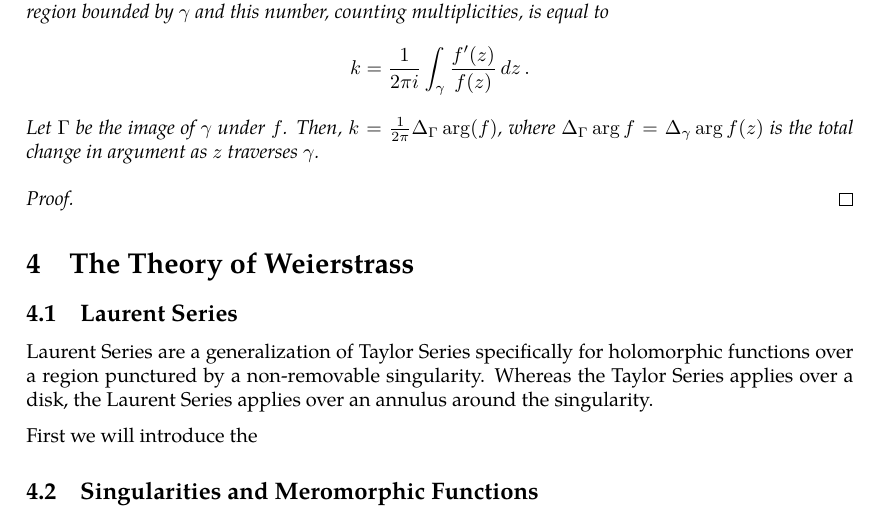
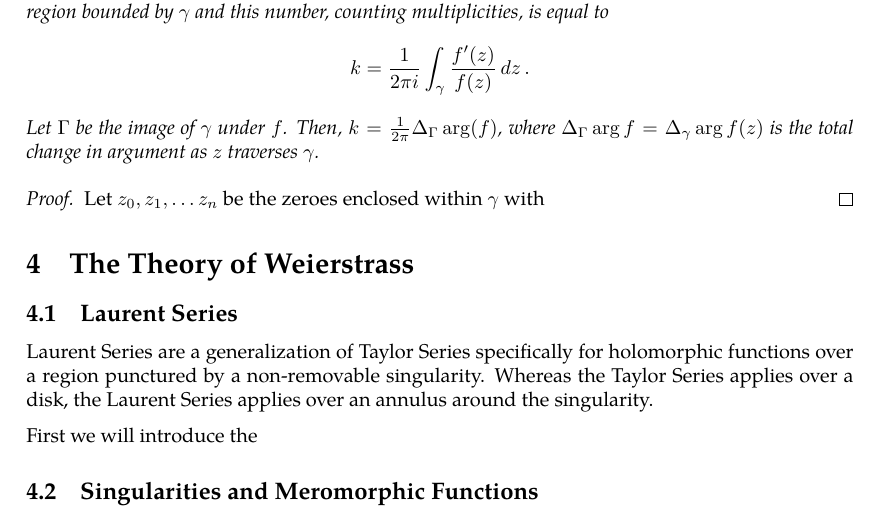
Before and after one commit to slipperking/complex-analysis-latex, a LaTeX document (main.tex): part of page 40 of 40, cut so that both start at the same text. Compiled offline with pdfLaTeX.

Commit message:
overleaf_to_git (Thu Jun  5 11:29:45 2025 -0700): update main.tex from r7368 to r7369

```diff
--- a/main.tex
+++ b/main.tex
@@ -1027,7 +1027,7 @@ We will introduce a fundamental application of Liouville's Theorem (\autoref{thm
     Let \(\Gamma\) be the image of \(\gamma\) under \(f\). Then, \(k=\frac{1}{2\pi}\Delta_\Gamma\arg(f)\), where \(\Delta_\Gamma\arg f=\Delta_{\gamma}\arg f(z)\) is the total change in argument as \(z\) traverses \(\gamma\).
 \end{theorem}
 \begin{proof}
-
+    Let \(z_0,z_1,\ldots z_n\) be the zeroes enclosed within \(\gamma\) with
 \end{proof}
 \section{The Theory of Weierstrass}
 \subsection{Laurent Series}
```
